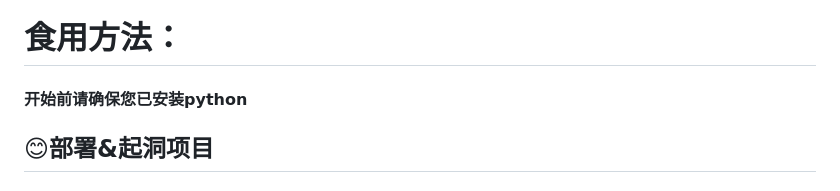
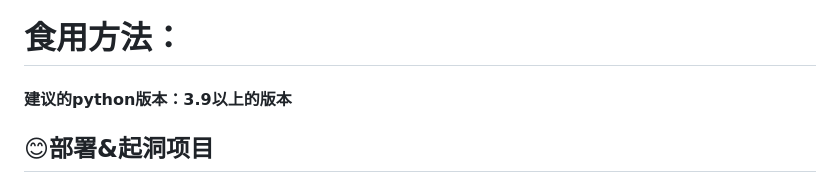
Before and after one commit to aurora-wangq/NoelWebsite, a Markdown page: README.md, the part around the change. Drawn GitHub-style.

```diff
--- a/README.md
+++ b/README.md
@@ -1,7 +1,7 @@
 #### Code Contributor：[AenStarAX](https://github.com/aurora-wangq) & [MoveToEx](https://github.com/MoveToEx)
 ---
 # 食用方法：
-#### 开始前请确保您已安装python
+#### 建议的python版本：3.9以上的版本
 ## 😊部署&起洞项目
 ### 控制台进入Noel项目文件夹
 ### 创建虚拟环境
```
